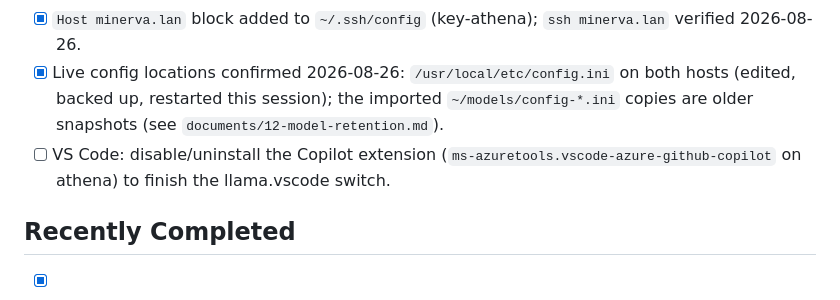
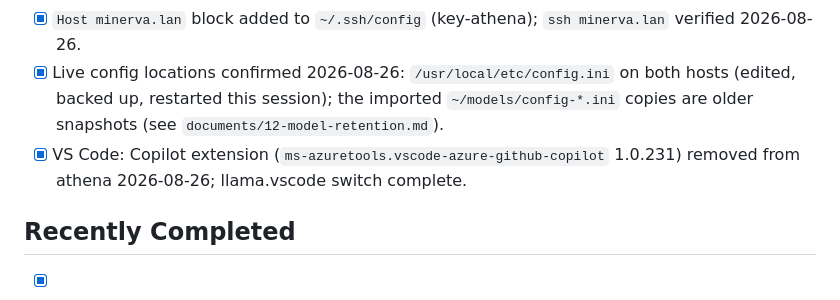
Before and after one commit to pbannister/00-llm-integration, a Markdown page: TODO.md, the part around the change. Drawn GitHub-style.

```diff
--- a/TODO.md
+++ b/TODO.md
@@ -18,7 +18,7 @@ The owner's ordering decision (2026-08-26): sort the llama service config first,
 * [x] RAG — resolved 2026-08-26: embeddings preset enabled and verified (`/v1/embeddings` returns 768-dim via `nomic-embed`); purpose documented (`documents/13-mtp-and-rag.md`). Standing up Open WebUI RAG remains an optional future choice.
 * [x] `Host minerva.lan` block added to `~/.ssh/config` (key-athena); `ssh minerva.lan` verified 2026-08-26.
 * [x] Live config locations confirmed 2026-08-26: `/usr/local/etc/config.ini` on both hosts (edited, backed up, restarted this session); the imported `~/models/config-*.ini` copies are older snapshots (see `documents/12-model-retention.md`).
-* [ ] VS Code: disable/uninstall the Copilot extension (`ms-azuretools.vscode-azure-github-copilot` on athena) to finish the llama.vscode switch.
+* [x] VS Code: Copilot extension (`ms-azuretools.vscode-azure-github-copilot` 1.0.231) removed from athena 2026-08-26; llama.vscode switch complete.
 
 ## Recently Completed
 
```
Also changed, not shown: documents/09-tool-integration.md (+1 -1 lines), records/2026-08-26-07-copilot-removed.md (added, +15 -0 lines).
